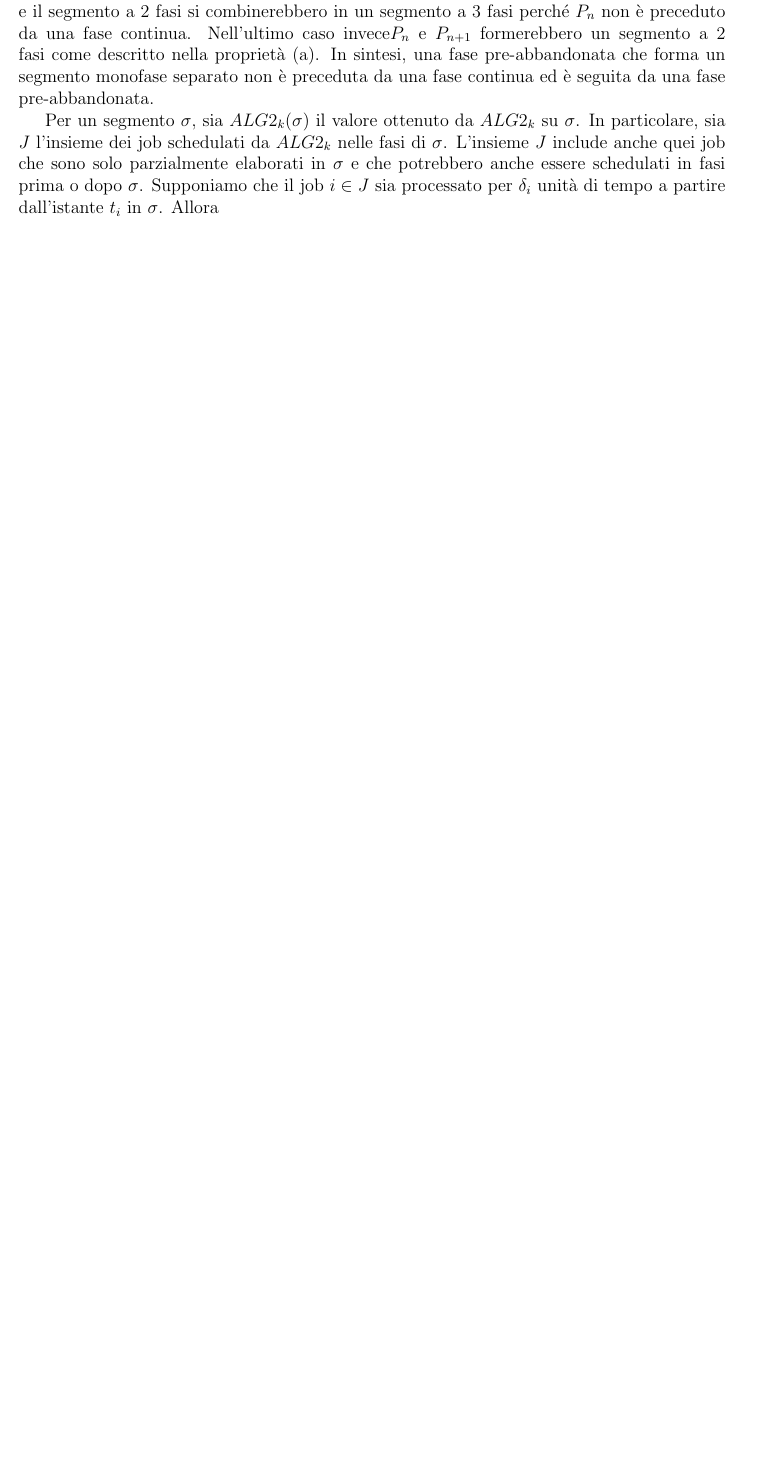
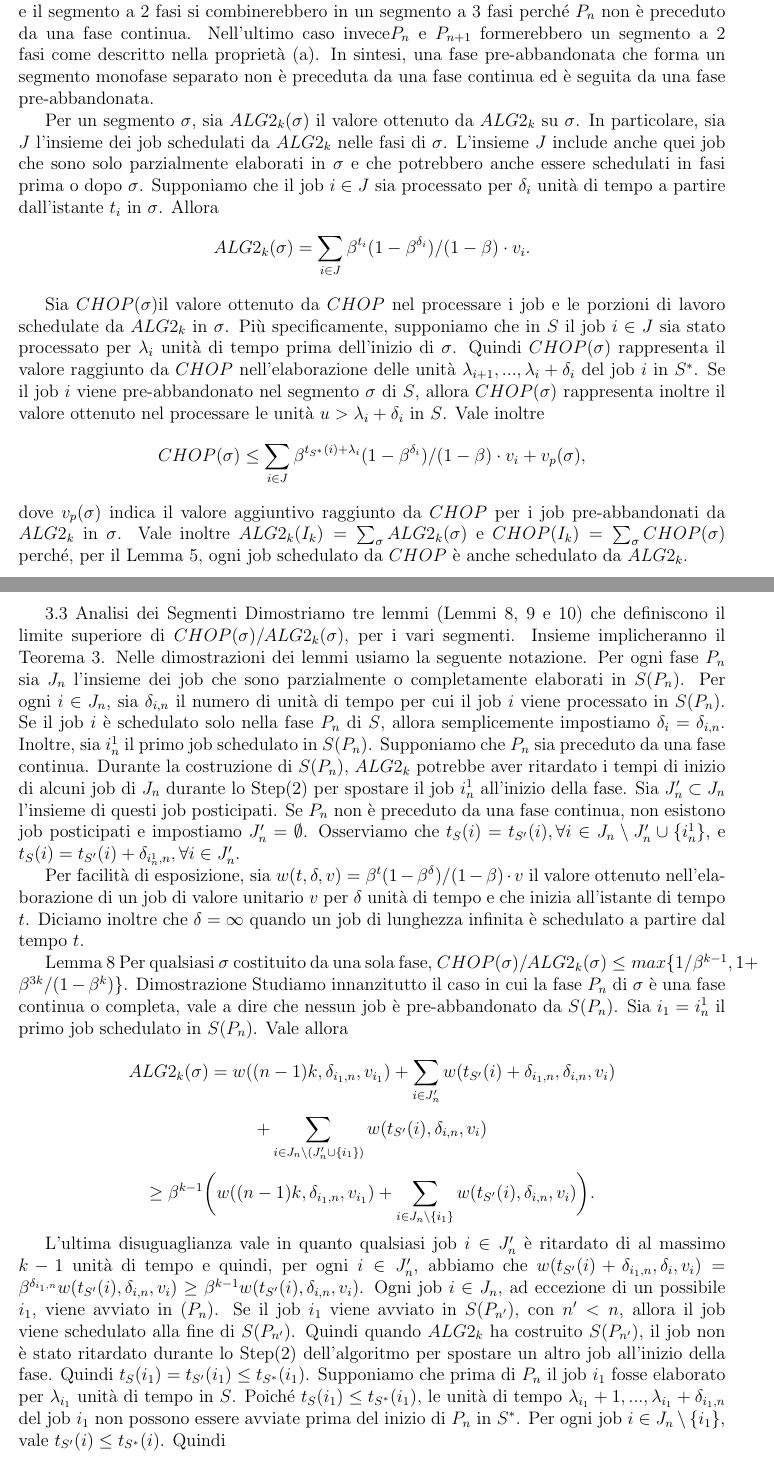
Before and after one commit to Prahtz/StoryboardingScheduling, a LaTeX document (Tesi/Tex/tesi.tex): part of page 10 of 11 before the commit and two parts of pages 10 and 11 of 12 after it, the two joined at a grey line, cut so that both start at the same text, the shorter picture padded with empty space. Compiled offline with pdfLaTeX.

Commit message:
Aggiornamento tesi

```diff
--- a/Tesi/Tex/tesi.tex
+++ b/Tesi/Tex/tesi.tex
@@ -140,6 +140,29 @@ Dimostriamo adesso che la segmentazione sopra descritta è ben definita. Conside
 Adesso dichiariamo due proprietà di una fase $P_{n}$ pre-abbandonata che forma un segmento monofase separato. In primo luogo, una tale fase non può essere preceduta da una fase continua: Se $P_{n}$ è stata preceduta da una fase continua $P_{n-1}$, allora $P_{n-1}$ potrebbe essere la seconda fase di un segmento a 2 fasi o un segmento monofase separato. Nel primo caso il segmento a 2 fasi e $P_{n}$ formerebbero inizialmente un segmento a 3 fasi. Nell'ultimo caso invece $P_{n-1}$ e $P_{n}$ formerebbero un segmento a 2 fasi come descritto nella proprietà (b) sopra. La seconda proprietà è la seguente: $P_{n}$ è seguito da una fase pre-abbandonata. Se fosse seguito da una fase continua $P_{n+1}$, allora $P_{n+1}$ potrebbe essere l'inizio di un segmento a 2 fasi descritto nella proprietà (a) sopra o un segmento monofase separato. Nel primo caso $P_{n}$ e il segmento a 2 fasi si combinerebbero in un segmento a 3 fasi perché $P_{n}$ non è preceduto da una fase continua. Nell'ultimo caso invece$P_{n}$ e $P_{n+1}$ formerebbero un segmento a 2 fasi come descritto nella proprietà (a). In sintesi, una fase pre-abbandonata che forma un segmento monofase separato non è preceduta da una fase continua ed è seguita da una fase pre-abbandonata.
 
 Per un segmento $\sigma$, sia $ALG2_{k}(\sigma)$ il valore ottenuto da $ALG2_{k}$ su $\sigma$. In particolare, sia $J$ l'insieme dei job schedulati da $ALG2_{k}$ nelle fasi di $\sigma$. L'insieme $J$ include anche quei job che sono solo parzialmente elaborati in $\sigma$ e che potrebbero anche essere schedulati in fasi prima o dopo $\sigma$. Supponiamo che il job $i \in J$ sia processato per $\delta_{i}$ unità di tempo a partire dall'istante $t_{i}$ in $\sigma$. Allora
+$$ALG2_{k}(\sigma) = \sum_{i \in J} \beta^{t_{i}}(1 - \beta^{\delta_{i}})/(1 - \beta) \cdot v_{i}.$$
+
+Sia $CHOP(\sigma)$il valore ottenuto da $CHOP$ nel processare i job  e le porzioni di lavoro schedulate da $ALG2_{k}$ in $\sigma$. Più specificamente, supponiamo che in $S$ il job $i \in J$ sia stato processato per $\lambda_{i}$ unità di tempo prima dell'inizio di $\sigma$. Quindi $CHOP(\sigma)$ rappresenta il valore raggiunto da $CHOP$ nell'elaborazione delle unità $\lambda_{i +1}, ..., \lambda_{i} + \delta_{i}$ del job $i$ in $S^{*}$. Se il job $i$ viene pre-abbandonato nel segmento $\sigma$ di $S$, allora $CHOP(\sigma)$ rappresenta inoltre il valore ottenuto nel processare le unità $u > \lambda_{i} + \delta_{i}$ in $S$. Vale inoltre
+$$CHOP(\sigma) \leq \sum_{i \in J} \beta^{t_{S^{*}}(i)+\lambda_{i}} (1 - \beta^{\delta_{i}})/(1 - \beta) \cdot v_{i} + v_{p}(\sigma),$$
+dove $v_{p}(\sigma)$ indica il valore aggiuntivo raggiunto da $CHOP$ per i job pre-abbandonati da $ALG2_{k}$ in $\sigma$. Vale inoltre $ALG2_{k}(I_{k}) = \sum_{\sigma} ALG2_{k}(\sigma)$ e $CHOP(I_{k}) =\sum_{\sigma}CHOP(\sigma)$ perché, per il Lemma 5, ogni job schedulato da $CHOP$ è anche schedulato da $ALG2_{k}$.
+
+3.3 Analisi dei Segmenti
+Dimostriamo tre lemmi (Lemmi 8, 9 e 10) che definiscono il limite superiore di $CHOP(\sigma)/ALG2_{k}(\sigma)$, per i vari segmenti. Insieme implicheranno il Teorema 3. Nelle dimostrazioni dei lemmi usiamo la seguente notazione. Per ogni fase $P_{n}$ sia $J_{n}$ l'insieme dei job che sono parzialmente o completamente elaborati in $S(P_{n})$. Per ogni $i \in J_{n}$, sia $\delta_{i,n}$ il numero di unità di tempo per cui il job $i$ viene processato in $S(P_{n})$. Se il job $i$ è schedulato solo nella fase $P_{n}$ di $S$, allora semplicemente impostiamo $\delta_{i} = \delta_{i,n}$. Inoltre, sia $i^{1}_{n}$ il primo job schedulato in $S(P_{n})$. Supponiamo che $P_{n}$ sia preceduto da una fase continua. Durante la costruzione di $S(P_{n})$, $ALG2_{k}$ potrebbe aver ritardato i tempi di inizio di alcuni job di $J_{n}$ durante lo Step(2) per spostare il job $i^{1}_{n}$ all'inizio della fase. Sia $J'_{n} \subset J_{n}$ l'insieme di questi job posticipati. Se $P_{n}$ non è preceduto da una fase continua, non esistono job posticipati e impostiamo $J'_{n} = \emptyset$. Osserviamo che $t_{S}(i) = t_{S'}(i), \forall i \in J_{n} \setminus J'_{n} \cup \{i^{1}_{n}\}$, e $t_{S}(i) = t_{S'}(i) + \delta_{i^{1}_{n},n}, \forall i \in J'_{n}$.
+
+Per facilità di esposizione, sia $w(t, \delta, v) = \beta^{t} (1 - \beta^{\delta}) / (1 - \beta) \cdot v$ il valore ottenuto nell'elaborazione di un job di valore unitario $v$ per $\delta$ unità di tempo e che inizia all'istante di tempo $t$. Diciamo inoltre che $\delta = \infty$ quando un job di lunghezza infinita è schedulato a partire dal tempo $t$.
+
+Lemma 8
+Per qualsiasi $\sigma$ costituito da una sola fase, $CHOP(\sigma) / ALG2_{k}(\sigma) \leq max \{1 / \beta^{k - 1}, 1 + \beta^{3k} / (1 - \beta^{k})\}$.
+Dimostrazione
+Studiamo innanzitutto il caso in cui la fase $P_{n}$ di $\sigma$ è una fase continua o completa, vale a dire che nessun job è pre-abbandonato da $S(P_{n})$. Sia $i_{1} = i^{1}_{n}$ il primo job schedulato in $S(P_{n})$. Vale allora
+
+$$ALG2_{k}(\sigma ) = w((n - 1)k, \delta_{i_{1} ,n}, v_{i_{1}}) + \sum_{i \in J'_{n}} w(t_{S'}(i)+ \delta_{i_{1} ,n}, \delta_{i ,n}, v_{i})$$
+$$+ \sum_{i \in J_{n} \setminus (J'_{n} \cup\{i_{1}\})} w(t_{S'}(i), \delta_{i,n},v_{i})$$
+$$\geq \beta^{k-1}\Bigg( w((n - 1)k, \delta_{i_{1},n}, v_{i_{1}} ) + \sum_{i \in J_{n} \setminus\{i_{1}\}} w(t_{S'}(i),\delta_{i,n}, v_{i})\Bigg).$$
+
+L'ultima disuguaglianza vale in quanto qualsiasi job $i \in J'_{n}$ è ritardato di al massimo $k - 1$ unità di tempo e quindi, per ogni $i \in J'_{n}$, abbiamo che $w(t_{S'}(i) + \delta_{i_{1}, n}, \delta_{i}, v_{i}) = \beta^{\delta_{i_{1},n}} w(t_{S'}(i), \delta_{i, n}, v_{i}) \geq \beta^{k - 1} w (t_{S'}(i), \delta_{i,n}, v_{i})$. Ogni job $i \in J_{n}$, ad eccezione di un possibile $i_{1}$, viene avviato in $ (P_{n})$. Se il job $i_{1}$ viene avviato in $S(P_{n'})$, con $n' < n$, allora il job viene schedulato alla fine di $S(P_{n'})$. Quindi quando $ALG2_{k}$ ha costruito $S(P_{n'})$, il job non è stato ritardato durante lo Step(2) dell'algoritmo per spostare un altro job all'inizio della fase. Quindi $t_{S}(i_{1}) = t_{S'}(i_{1}) \leq t_{S^{*}}(i_{1})$. Supponiamo che prima di $P_{n}$ il job $i_{1}$ fosse elaborato per $\lambda_{i_{1}}$ unità di tempo in $S$. Poiché $t_{S}(i_{1}) \leq t_{S^{*}} (i_{1})$, le unità di tempo $\lambda_{i_{1}} + 1, ... , \lambda_{i_{1}} + \delta_{i_{1},n}$ del job $i_{1}$ non possono essere avviate prima del inizio di $P_{n}$ in $S^{*}$. Per ogni job $i \in J_{n} \setminus \{i_{1}\}$, vale $t_{S'}(i) \leq t_{S^{*}}(i)$. Quindi
+$$CHOP(\sigma) \leq w((n - 1)k, \delta_{i_{1},n}, v_{i_{1}}) + \sum_{i \in J_{n} \setminus \{i_{1}\}} w(t_{S'}(i), \delta_{i,n}, v_{i}).$$
+
 
 \section{$ALG(m)_{k}$}
 Il terzo algoritmo, chiamato $ALG(m)_{k}$, crea uno schedule ottimale per ogni k-fase $P_{n}$ considerando m macchine parallele. Formalmente $ALG(m)_{k}$ funziona come segue. Di nuovo, sia $Q_{n}$ l’insieme dei jobs $i$ che sono arrivati entro l’inizio di $P_{n}$, cioè $a_{i} \leq (n - 1)k$, e che non sono stati schedulati nelle fasi precedenti $P_{1}, … , P_{n}$. Per ogni $t = (n-1)k, … , nk - 1$ $ALG(m)_{k}$ determina gli m jobs che hanno il più alto valore unitario tra i jobs di $Q_{n}$ che non hanno terminato al tempo t. Ognuno di questi è schedulato per una sola unità di tempo. Se un job era già stato schedulato al tempo $t-1$, allora viene assegnato alla stessa macchina al tempo $t$. Se, tra i jobs che non hanno terminato di $Qn$, l’m-esimo valore unitario più grande è $v$ ed esistono diversi jobs che hanno questo valore, allora viene data la precedenza a quei job che erano già stati schedulati precedentemente. I jobs non ancora iniziati invece vengono considerati in ordine crescente di tempo di arrivo. Se alla fine di $P_{n}$ ci sono jobs schedulati che non hanno terminato, vengono pre-rilasciati. $ALG(m)_{k}$ esegue questo schedule per $P_{n}$, ignorando i jobs che potrebbero arrivare durante la fase a tempi $t = (n-1)k + 1, …, nk - 1$.
```
Also changed, not shown: Tesi/Tex/tesi.pdf, 1 other file.
